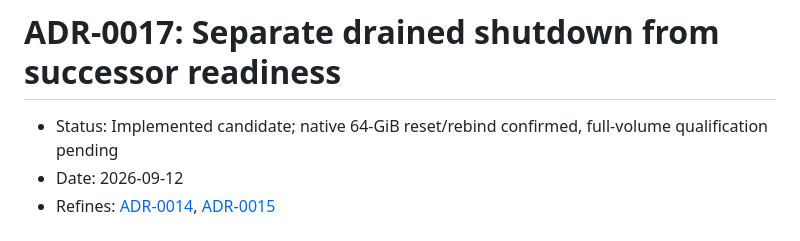
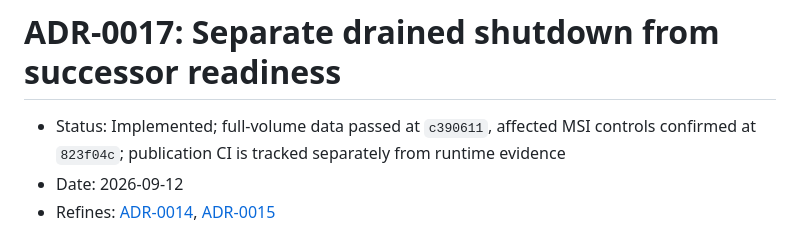
Before and after one commit to Evanshenf/ssd-firmware-lab, a Markdown page: docs/adr/0017-large-controller-readiness.md, the part around the change. Rendered like a GitHub page.

```diff
--- a/docs/adr/0017-large-controller-readiness.md
+++ b/docs/adr/0017-large-controller-readiness.md
@@ -3,7 +3,8 @@
 
 # ADR-0017: Separate drained shutdown from successor readiness
 
-- Status: Implemented candidate; native 64-GiB reset/rebind confirmed, full-volume qualification pending
+- Status: Implemented; full-volume data passed at `c390611`, affected MSI controls
+  confirmed at `823f04c`; publication CI is tracked separately from runtime evidence
 - Date: 2026-09-12
 - Refines: [ADR-0014](0014-native-profile-and-serial-mq2.md), [ADR-0015](0015-capacity-presets-and-mapped-budgets.md)
 
```
Also changed, not shown: docs/results/2026-09-13-native-arm64.md (+6 -4 lines).
